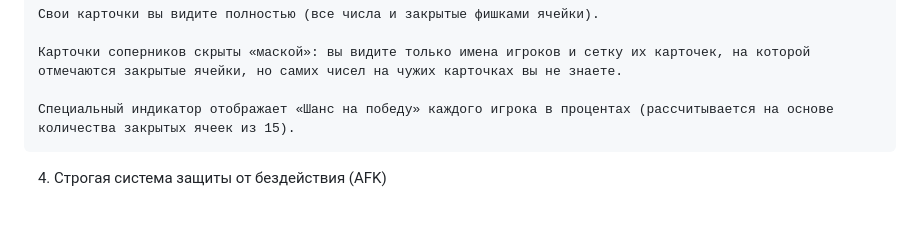
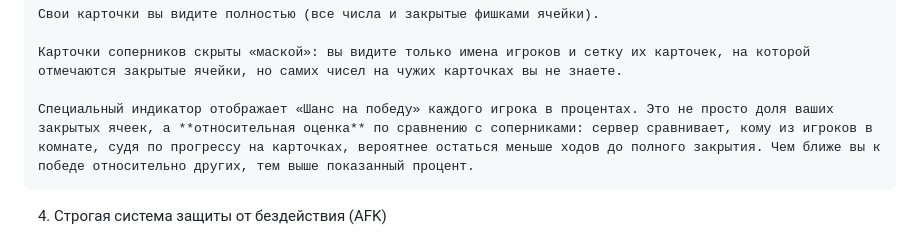
Before and after one commit to svblab/lotto-game, a Markdown page: docs/GAME_RULES.md, the part around the change. Rendered like a GitHub page; blank space fills up the shorter version.

Commit message:
EPIC-17.1 align GAME_RULES win-chance with ADR-014
Player-facing text now describes comparative win-chance vs opponents,
not percent of own closed cells.

Co-authored-by: Cursor <cursoragent@cursor.com>

```diff
--- a/docs/GAME_RULES.md
+++ b/docs/GAME_RULES.md
@@ -72,7 +72,7 @@
 
     Карточки соперников скрыты «маской»: вы видите только имена игроков и сетку их карточек, на которой отмечаются закрытые ячейки, но самих чисел на чужих карточках вы не знаете.
 
-    Специальный индикатор отображает «Шанс на победу» каждого игрока в процентах (рассчитывается на основе количества закрытых ячеек из 15).
+    Специальный индикатор отображает «Шанс на победу» каждого игрока в процентах. Это не просто доля ваших закрытых ячеек, а **относительная оценка** по сравнению с соперниками: сервер сравнивает, кому из игроков в комнате, судя по прогрессу на карточках, вероятнее остаться меньше ходов до полного закрытия. Чем ближе вы к победе относительно других, тем выше показанный процент.
 
 4. Строгая система защиты от бездействия (AFK)
 
```
